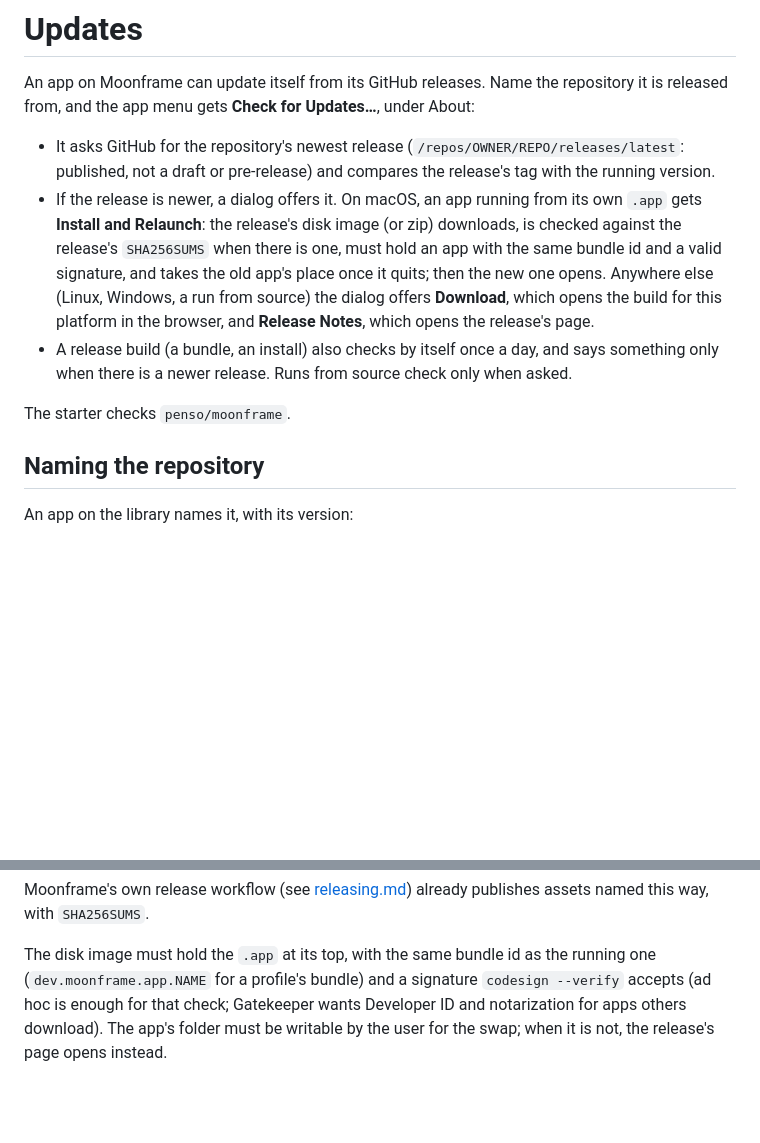
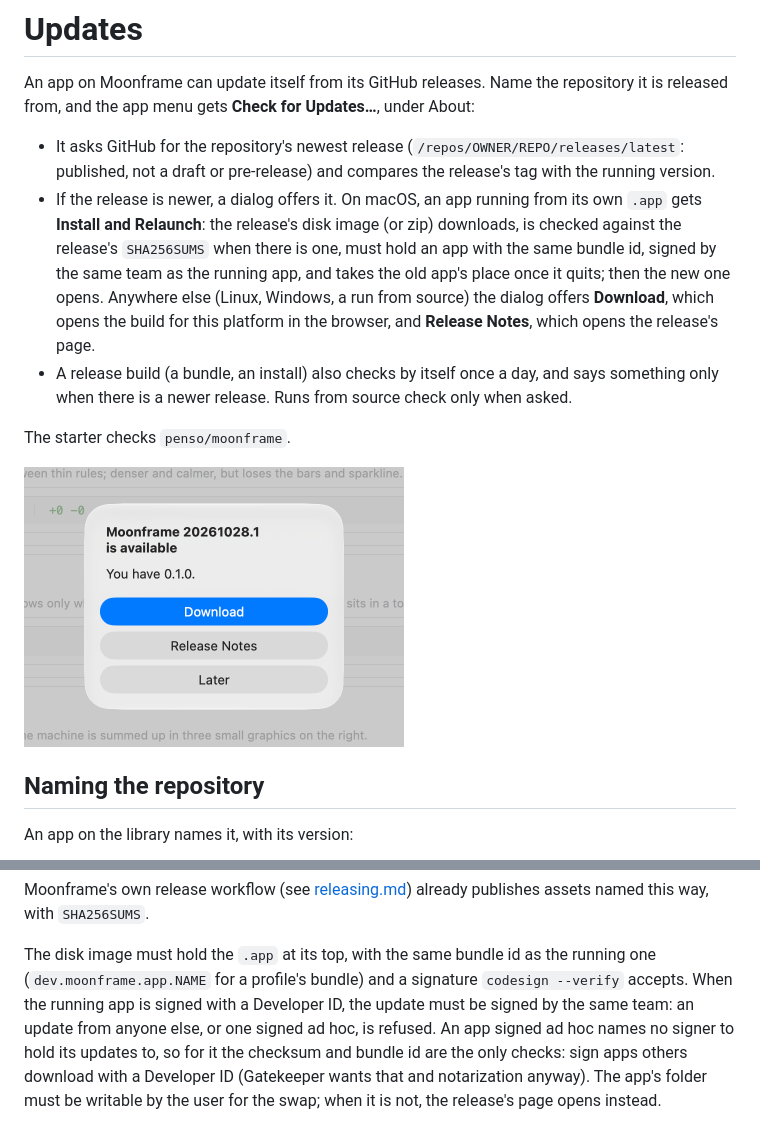
Before and after one commit to moonframehq/moonframe, a Markdown page: docs/updates.md, 2 parts joined by grey strips. GitHub-like rendering; pictures changed too: docs/screenshots/check-for-updates.png (added); blank space fills up the shorter version.

```diff
--- a/docs/updates.md
+++ b/docs/updates.md
@@ -10,16 +10,18 @@ Updates…**, under About:
 - If the release is newer, a dialog offers it. On macOS, an app running from
   its own `.app` gets **Install and Relaunch**: the release's disk image (or
   zip) downloads, is checked against the release's `SHA256SUMS` when there is
-  one, must hold an app with the same bundle id and a valid signature, and
-  takes the old app's place once it quits; then the new one opens. Anywhere
-  else (Linux, Windows, a run from source) the dialog offers **Download**,
-  which opens the build for this platform in the browser, and **Release
-  Notes**, which opens the release's page.
+  one, must hold an app with the same bundle id, signed by the same team as
+  the running app, and takes the old app's place once it quits; then the
+  new one opens. Anywhere else (Linux, Windows, a run from source) the
+  dialog offers **Download**, which opens the build for this platform in
+  the browser, and **Release Notes**, which opens the release's page.
 - A release build (a bundle, an install) also checks by itself once a day,
   and says something only when there is a newer release. Runs from source
   check only when asked.
 
 The starter checks `penso/moonframe`.
+
+<img src="screenshots/check-for-updates.png" alt="The update dialog: Moonframe 20261028.1 is available, You have 0.1.0, with Download, Release Notes and Later buttons" width="380">
 
 ## Naming the repository
 
@@ -80,7 +82,11 @@ publishes assets named this way, with `SHA256SUMS`.
 
 The disk image must hold the `.app` at its top, with the same bundle id as
 the running one (`dev.moonframe.app.NAME` for a profile's bundle) and a
-signature `codesign --verify` accepts (ad hoc is enough for that check;
-Gatekeeper wants Developer ID and notarization for apps others download).
+signature `codesign --verify` accepts. When the running app is signed with
+a Developer ID, the update must be signed by the same team: an update from
+anyone else, or one signed ad hoc, is refused. An app signed ad hoc names no
+signer to hold its updates to, so for it the checksum and bundle id are the
+only checks: sign apps others download with a Developer ID (Gatekeeper
+wants that and notarization anyway).
 The app's folder must be writable by the user for the swap; when it is
 not, the release's page opens instead.
```
Also changed, not shown: 1 other file.
